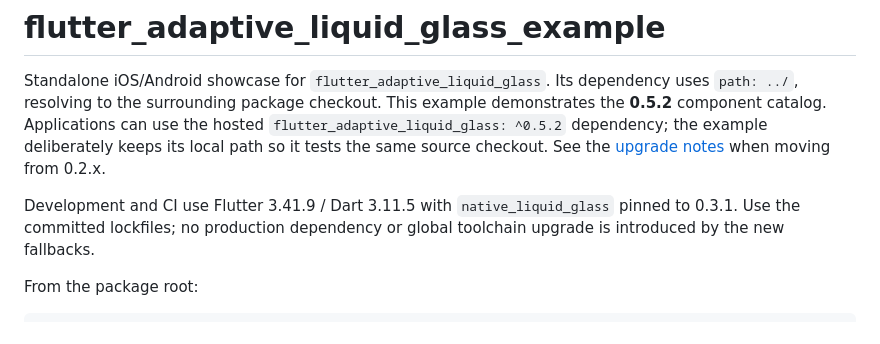
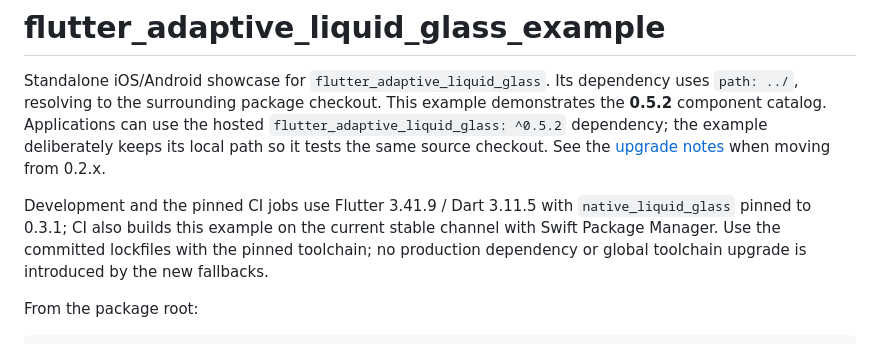
Before and after one commit to starroyhq/flutter-adaptive-liquid-glass, a Markdown page: example/README.md, the part around the change. GitHub-like rendering.

```diff
--- a/example/README.md
+++ b/example/README.md
@@ -7,9 +7,11 @@ demonstrates the **0.5.2** component catalog. Applications can use the hosted
 its local path so it tests the same source checkout. See the
 [upgrade notes](../README.md#upgrading-from-02x) when moving from 0.2.x.
 
-Development and CI use Flutter 3.41.9 / Dart 3.11.5 with
-`native_liquid_glass` pinned to 0.3.1. Use the committed lockfiles; no production
-dependency or global toolchain upgrade is introduced by the new fallbacks.
+Development and the pinned CI jobs use Flutter 3.41.9 / Dart 3.11.5 with
+`native_liquid_glass` pinned to 0.3.1; CI also builds this example on the current
+stable channel with Swift Package Manager. Use the committed lockfiles with the
+pinned toolchain; no production dependency or global toolchain upgrade is
+introduced by the new fallbacks.
 
 From the package root:
 
```
Also changed, not shown: README.md (+17 -5 lines).
